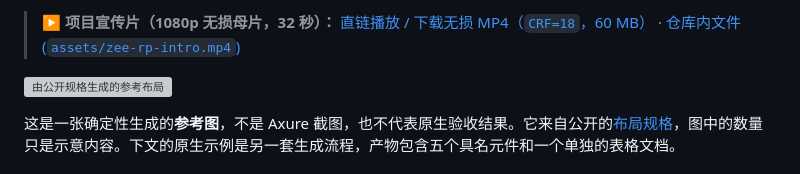
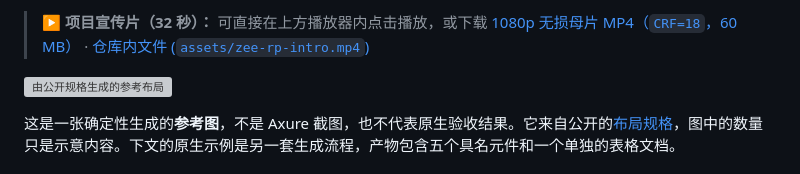
Before and after one commit to LilZeeCN/zee-rp, a Markdown page: README.zh-CN.md, the part around one of its changes. Rendered like a GitHub page; grey boxes are pictures that could not be loaded.

Commit message:
docs: embed inline playable video player in README and README.zh-CN

```diff
--- a/README.zh-CN.md
+++ b/README.zh-CN.md
@@ -14,5 +14,5 @@ zee-rp 是独立的原生 `.rp` 文档工具集，采用 MIT 许可证。它包
 
-> **▶ 项目宣传片（1080p 无损母片，32 秒）：** [直链播放 / 下载无损 MP4（`CRF=18`，60 MB）](https://github.com/LilZeeCN/zee-rp/releases/download/v0.1.1/zee-rp-intro.mp4) · [仓库内文件 (`assets/zee-rp-intro.mp4`)](https://github.com/LilZeeCN/zee-rp/blob/main/assets/zee-rp-intro.mp4)
+> **▶ 项目宣传片（32 秒）：** 可直接在上方播放器内点击播放，或下载 [1080p 无损母片 MP4（`CRF=18`，60 MB）](https://github.com/LilZeeCN/zee-rp/releases/download/v0.1.1/zee-rp-intro.mp4) · [仓库内文件 (`assets/zee-rp-intro.mp4`)](https://github.com/LilZeeCN/zee-rp/blob/main/assets/zee-rp-intro.mp4)
 
 ![由公开规格生成的参考布局](assets/demo-layout.svg)
 
```
Also changed, not shown: other parts of README.zh-CN.md (+1 -1 lines), README.md (+2 -2 lines).
